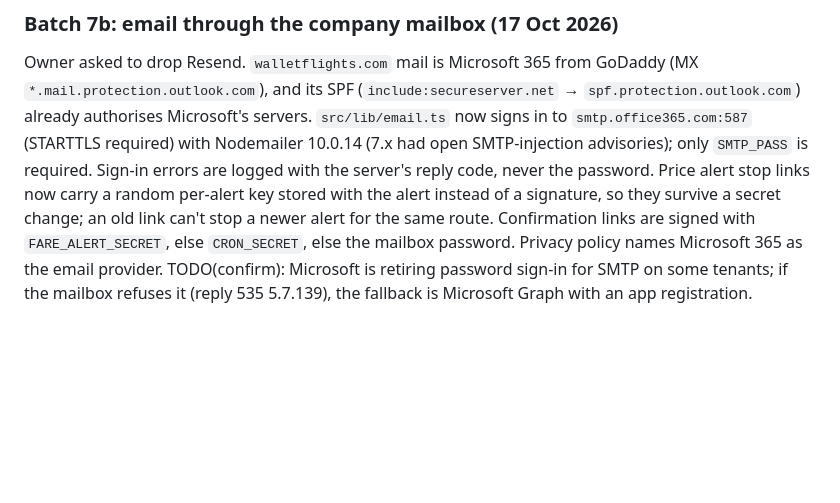
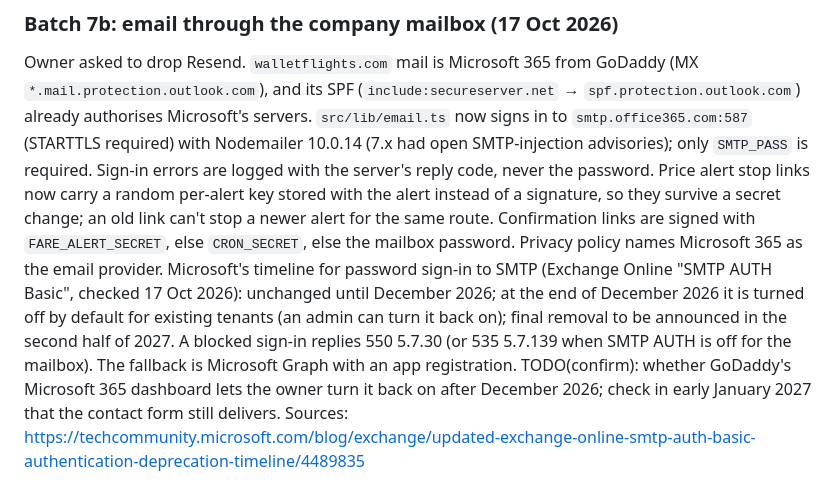
Before and after one commit to hellowickettravel/wallet-flights, a Markdown page: docs/AUDIT.md, the part around the change. Drawn GitHub-style; blank space fills up the shorter version.

Commit message:
Audit: Microsoft's confirmed SMTP password sign-in timeline
Co-Authored-By: Claude Opus 5.5 <noreply@anthropic.com>

```diff
--- a/docs/AUDIT.md
+++ b/docs/AUDIT.md
@@ -695,5 +695,10 @@ Sign-in errors are logged with the server's reply code, never the password. Pric
 random per-alert key stored with the alert instead of a signature, so they survive a secret change; an old link
 can't stop a newer alert for the same route. Confirmation links are signed with `FARE_ALERT_SECRET`, else
 `CRON_SECRET`, else the mailbox password. Privacy policy names Microsoft 365 as the email provider.
-TODO(confirm): Microsoft is retiring password sign-in for SMTP on some tenants; if the mailbox refuses it
-(reply 535 5.7.139), the fallback is Microsoft Graph with an app registration.
+Microsoft's timeline for password sign-in to SMTP (Exchange Online "SMTP AUTH Basic", checked 17 Oct 2026):
+unchanged until December 2026; at the end of December 2026 it is turned off by default for existing tenants
+(an admin can turn it back on); final removal to be announced in the second half of 2027. A blocked sign-in
+replies 550 5.7.30 (or 535 5.7.139 when SMTP AUTH is off for the mailbox). The fallback is Microsoft Graph
+with an app registration. TODO(confirm): whether GoDaddy's Microsoft 365 dashboard lets the owner turn it
+back on after December 2026; check in early January 2027 that the contact form still delivers.
+Sources: https://techcommunity.microsoft.com/blog/exchange/updated-exchange-online-smtp-auth-basic-authentication-deprecation-timeline/4489835
```
